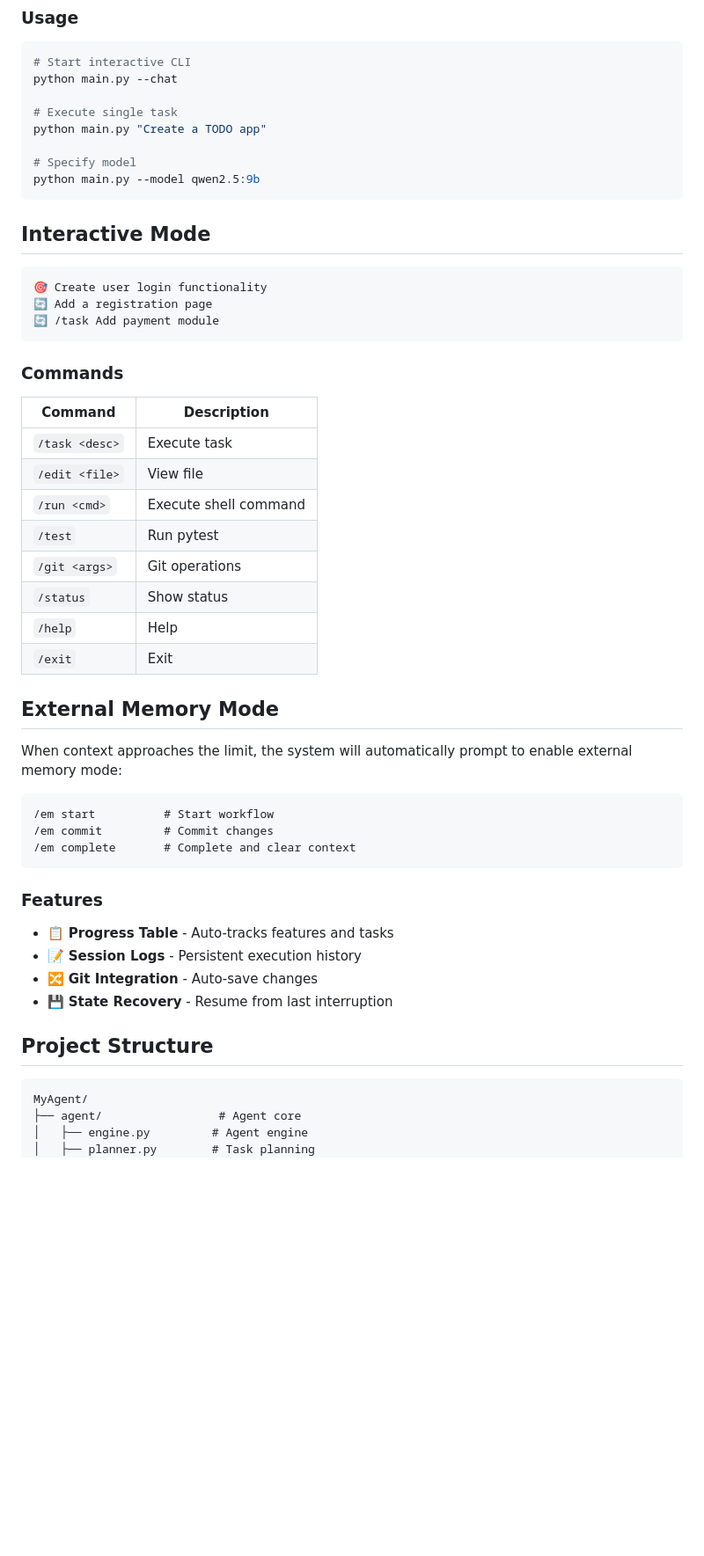
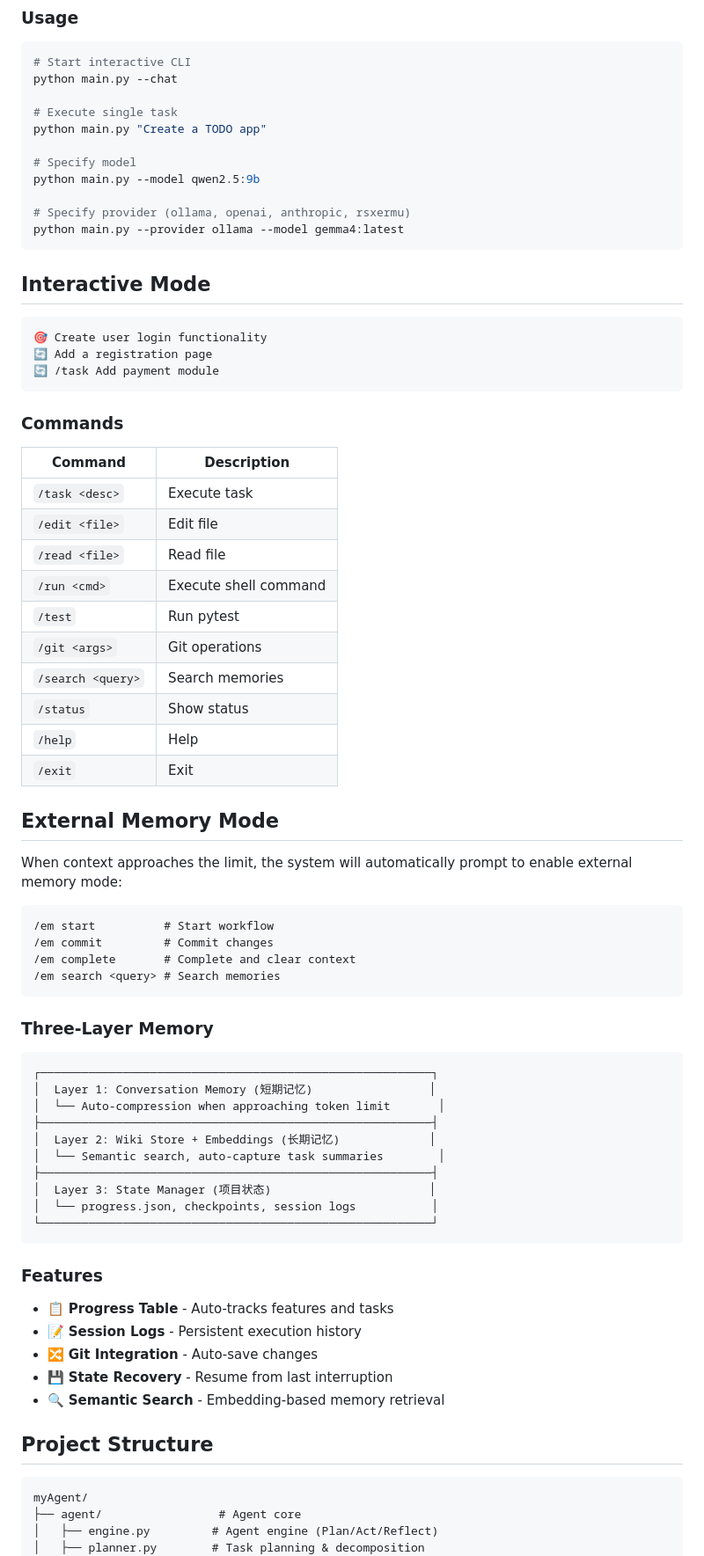
Before and after one commit to dyu55/My-Agent, a Markdown page: README.md, the part around one of its changes. Shown at 88% size. Rendered like a GitHub page; blank space fills up the shorter version.

````diff
--- a/README.md
+++ b/README.md
@@ -38,6 +69,9 @@ python main.py "Create a TODO app"
 
 # Specify model
 python main.py --model qwen2.5:9b
+
+# Specify provider (ollama, openai, anthropic, rsxermu)
+python main.py --provider ollama --model gemma4:latest
 ```
 
 ## Interactive Mode
@@ -53,10 +87,12 @@ python main.py --model qwen2.5:9b
 | Command | Description |
 |---------|-------------|
 | `/task <desc>` | Execute task |
-| `/edit <file>` | View file |
+| `/edit <file>` | Edit file |
+| `/read <file>` | Read file |
 | `/run <cmd>` | Execute shell command |
 | `/test` | Run pytest |
 | `/git <args>` | Git operations |
+| `/search <query>` | Search memories |
 | `/status` | Show status |
 | `/help` | Help |
 | `/exit` | Exit |
@@ -69,6 +105,22 @@ When context approaches the limit, the system will automatically prompt to enabl
 /em start          # Start workflow
 /em commit         # Commit changes
 /em complete       # Complete and clear context
+/em search <query> # Search memories
+```
+
+### Three-Layer Memory
+
+```
+┌─────────────────────────────────────────────────────────┐
+│  Layer 1: Conversation Memory (短期记忆)                 │
+│  └── Auto-compression when approaching token limit       │
+├─────────────────────────────────────────────────────────┤
+│  Layer 2: Wiki Store + Embeddings (长期记忆)             │
+│  └── Semantic search, auto-capture task summaries        │
+├─────────────────────────────────────────────────────────┤
+│  Layer 3: State Manager (项目状态)                       │
+│  └── progress.json, checkpoints, session logs           │
+└─────────────────────────────────────────────────────────┘
 ```
 
 ### Features
@@ -77,12 +129,13 @@ When context approaches the limit, the system will automatically prompt to enabl
 - 📝 **Session Logs** - Persistent execution history
 - 🔀 **Git Integration** - Auto-save changes
 - 💾 **State Recovery** - Resume from last interruption
+- 🔍 **Semantic Search** - Embedding-based memory retrieval
 
 ## Project Structure
 
 ```
-MyAgent/
+myAgent/
 ├── agent/                 # Agent core
-│   ├── engine.py         # Agent engine
-│   ├── planner.py        # Task planning
+│   ├── engine.py         # Agent engine (Plan/Act/Reflect)
+│   ├── planner.py        # Task planning & decomposition
 │   ├── executor.py       # Tool execution
````
Also changed, not shown: other parts of README.md (+85 -28 lines).
